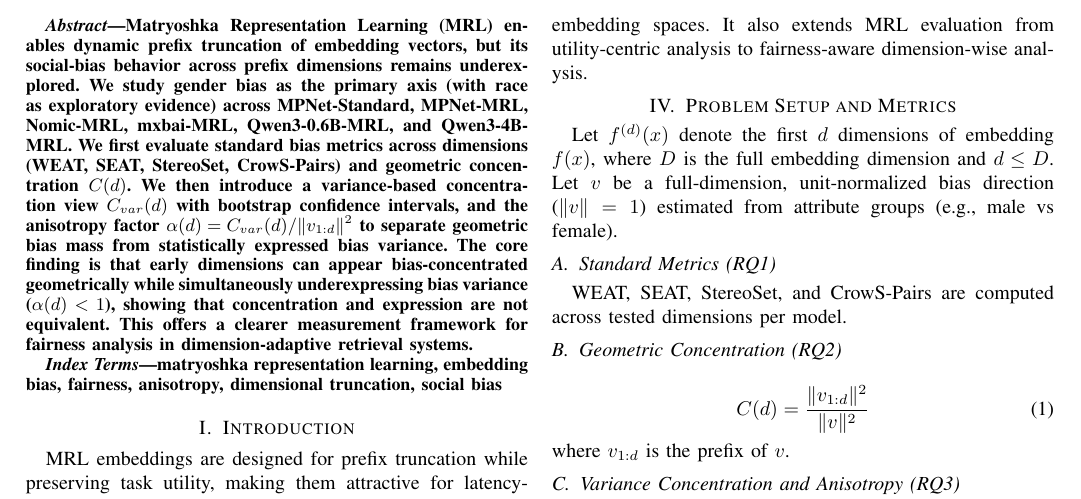
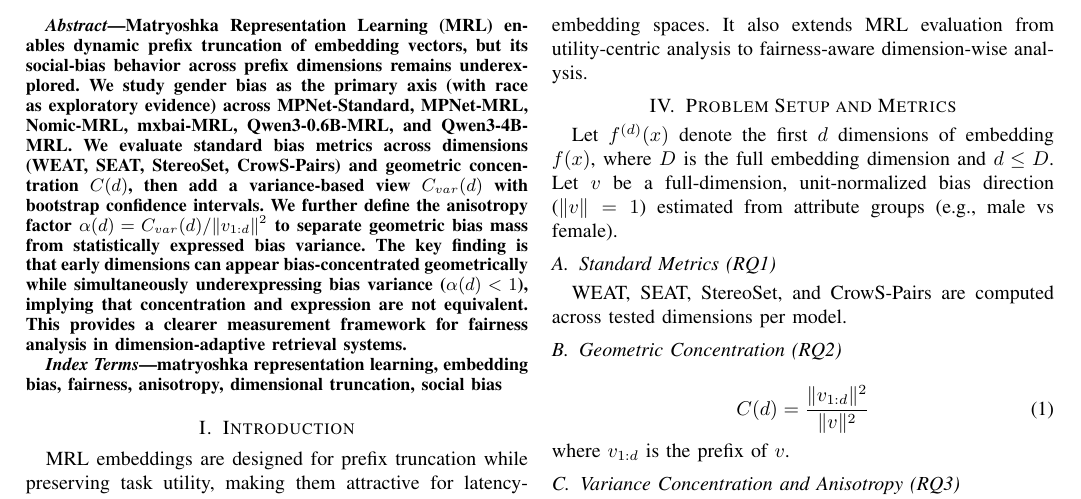
Before and after one commit to Lomesh2000/MRL--more, a LaTeX paper (mrl_social_bias.tex): part of page 1 of 3, cut so that both start at the same text. Compiled offline with pdfLaTeX.

Commit message:
Refine abstract flow in DSAA manuscript draft
Agent-Logs-Url: https://github.com/Lomesh2000/MRL--more/sessions/d0ccd861-aab5-4a67-95c0-7c75f738ed10

Co-authored-by: Lomesh-AI <219465992+Lomesh-AI@users.noreply.github.com>

```diff
--- a/mrl_social_bias.tex
+++ b/mrl_social_bias.tex
@@ -13,7 +13,7 @@
 \maketitle
 
 \begin{abstract}
-Matryoshka Representation Learning (MRL) enables dynamic prefix truncation of embedding vectors, but its social-bias behavior across prefix dimensions remains underexplored. We study gender bias as the primary axis (with race as exploratory evidence) across MPNet-Standard, MPNet-MRL, Nomic-MRL, mxbai-MRL, Qwen3-0.6B-MRL, and Qwen3-4B-MRL. We first evaluate standard bias metrics across dimensions (WEAT, SEAT, StereoSet, CrowS-Pairs) and geometric concentration $C(d)$. We then introduce a variance-based concentration view $C_{var}(d)$ with bootstrap confidence intervals, and the anisotropy factor $\alpha(d)=C_{var}(d)/\|v_{1:d}\|^2$ to separate geometric bias mass from statistically expressed bias variance. The core finding is that early dimensions can appear bias-concentrated geometrically while simultaneously underexpressing bias variance ($\alpha(d)<1$), showing that concentration and expression are not equivalent. This offers a clearer measurement framework for fairness analysis in dimension-adaptive retrieval systems.
+Matryoshka Representation Learning (MRL) enables dynamic prefix truncation of embedding vectors, but its social-bias behavior across prefix dimensions remains underexplored. We study gender bias as the primary axis (with race as exploratory evidence) across MPNet-Standard, MPNet-MRL, Nomic-MRL, mxbai-MRL, Qwen3-0.6B-MRL, and Qwen3-4B-MRL. We evaluate standard bias metrics across dimensions (WEAT, SEAT, StereoSet, CrowS-Pairs) and geometric concentration $C(d)$, then add a variance-based view $C_{var}(d)$ with bootstrap confidence intervals. We further define the anisotropy factor $\alpha(d)=C_{var}(d)/\|v_{1:d}\|^2$ to separate geometric bias mass from statistically expressed bias variance. The key finding is that early dimensions can appear bias-concentrated geometrically while simultaneously underexpressing bias variance ($\alpha(d)<1$), implying that concentration and expression are not equivalent. This provides a clearer measurement framework for fairness analysis in dimension-adaptive retrieval systems.
 \end{abstract}
 
 \begin{IEEEkeywords}
```
